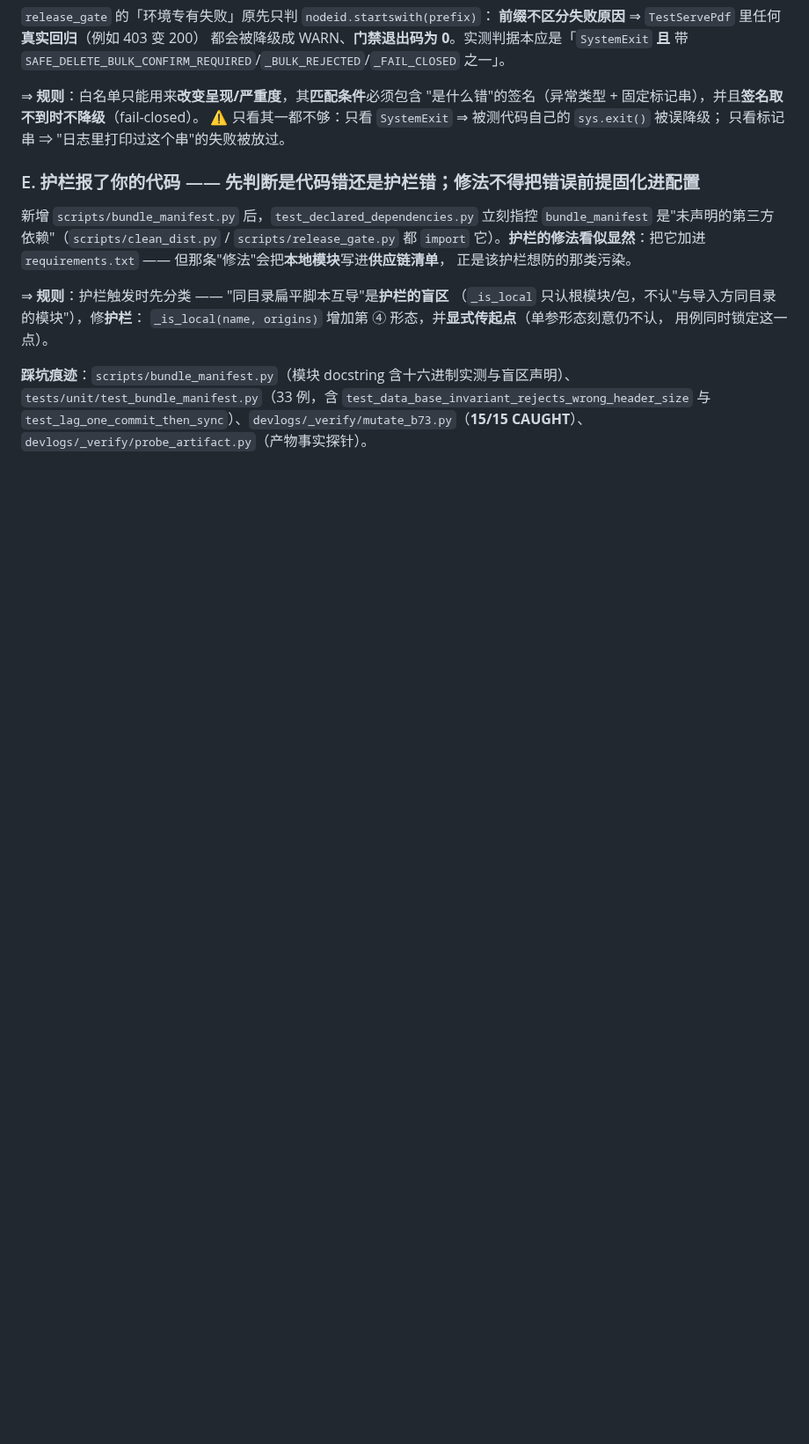
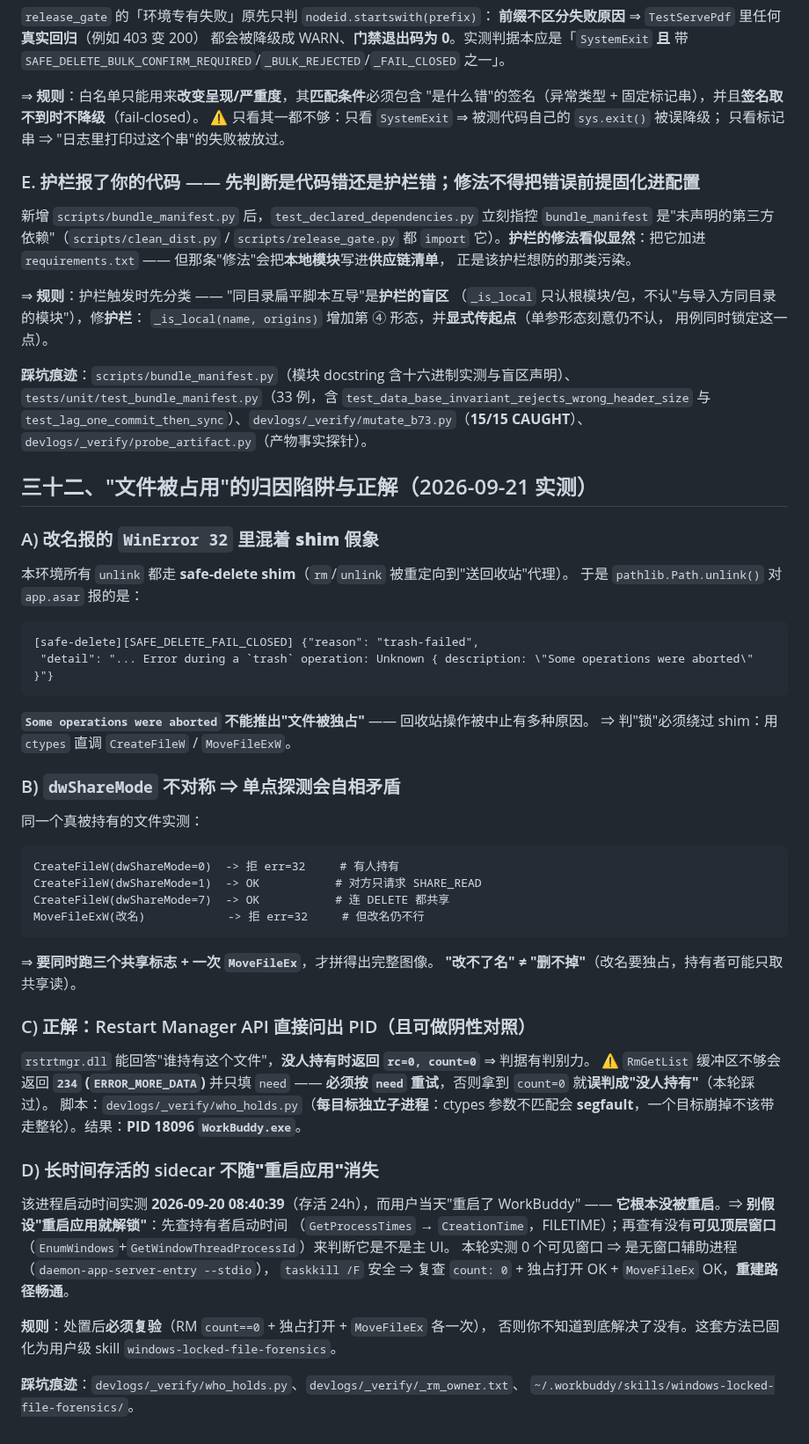
Before and after one commit to haowuxiwang/BatchSentry, a Markdown page: docs/PROJECT_PITFALLS.md, the part around the change. Shown at 88% size. GitHub-like rendering; blank space fills up the shorter version.

Commit message:
docs(pitfalls): 三十二 —— 文件占用归因陷阱与正解（shim 假象 / RM 取证 / sidecar 不随重启消失）
实测：改名报的 WinError 32 有一部分是 safe-delete shim 造成的假象（unlink 走 shim，报 trash-failed），不能当锁判据；同一个文件上 dwShareMode 三种取值给出互相矛盾的结论，必须同时跑三个共享标志 + MoveFileEx。正解是用 rstrtmgr.dll 的 Restart Manager API 问出持有者 PID（没人持有时 rc=0 count=0，可做阴性对照），注意 RmGetList 缓冲区不够会返回 234 并只填 need，按 need 重试否则误判成无人持有。

定位结果：持有者是宿主 sidecar WorkBuddy.exe（daemon-app-server-entry --stdio），启动于前一天、存活 24h，并未随用户当天的重启而重启 —— 别假设重启应用就解锁。它有 0 个可见窗口，属辅助进程，taskkill /F 后 RM 复查 count=0、独占打开与 MoveFileEx 均 OK，重建路径畅通。

复用脚本 devlogs/_verify/who_holds.py（每目标独立子进程，防 ctypes segfault），已固化为用户级 skill windows-locked-file-forensics。

````diff
--- a/docs/PROJECT_PITFALLS.md
+++ b/docs/PROJECT_PITFALLS.md
@@ -1254,3 +1254,56 @@ asar 头部实测（本机 ``app.asar``）：``[0:4]=4``、``[4:8]=headerSize``
 ``tests/unit/test_bundle_manifest.py``（33 例，含 ``test_data_base_invariant_rejects_wrong_header_size``
 与 ``test_lag_one_commit_then_sync``）、``devlogs/_verify/mutate_b73.py``（**15/15 CAUGHT**）、
 ``devlogs/_verify/probe_artifact.py``（产物事实探针）。
+
+
+## 三十二、"文件被占用"的归因陷阱与正解（2026-09-21 实测）
+
+### A) 改名报的 `WinError 32` 里混着 **shim 假象**
+
+本环境所有 `unlink` 都走 **safe-delete shim**（`rm`/`unlink` 被重定向到"送回收站"代理）。
+于是 ``pathlib.Path.unlink()`` 对 `app.asar` 报的是：
+
+```
+[safe-delete][SAFE_DELETE_FAIL_CLOSED] {"reason": "trash-failed",
+ "detail": "... Error during a `trash` operation: Unknown { description: \"Some operations were aborted\" }"}
+```
+
+**`Some operations were aborted` 不能推出"文件被独占"** —— 回收站操作被中止有多种原因。
+⇒ 判"锁"必须绕过 shim：用 ``ctypes`` 直调 ``CreateFileW`` / ``MoveFileExW``。
+
+### B) `dwShareMode` 不对称 ⇒ 单点探测会自相矛盾
+
+同一个真被持有的文件实测：
+
+```
+CreateFileW(dwShareMode=0)  -> 拒 err=32     # 有人持有
+CreateFileW(dwShareMode=1)  -> OK           # 对方只请求 SHARE_READ
+CreateFileW(dwShareMode=7)  -> OK           # 连 DELETE 都共享
+MoveFileExW(改名)            -> 拒 err=32     # 但改名仍不行
+```
+
+⇒ **要同时跑三个共享标志 + 一次 `MoveFileEx`**，才拼得出完整图像。
+**"改不了名" ≠ "删不掉"**（改名要独占，持有者可能只取共享读）。
+
+### C) 正解：Restart Manager API 直接问出 PID（且可做阴性对照）
+
+`rstrtmgr.dll` 能回答"谁持有这个文件"，**没人持有时返回 `rc=0, count=0`** ⇒ 判据有判别力。
+⚠️ `RmGetList` 缓冲区不够会返回 **`234` (`ERROR_MORE_DATA`)** 并只填 `need`
+—— **必须按 `need` 重试**，否则拿到 `count=0` 就**误判成"没人持有"**（本轮踩过）。
+脚本：``devlogs/_verify/who_holds.py``（**每目标独立子进程**：ctypes 参数不匹配会
+**segfault**，一个目标崩掉不该带走整轮）。结果：**PID 18096 `WorkBuddy.exe`**。
+
+### D) 长时间存活的 sidecar **不随"重启应用"消失**
+
+该进程启动时间实测 **2026-09-20 08:40:39**（存活 24h），而用户当天"重启了 WorkBuddy"
+—— **它根本没被重启**。⇒ **别假设"重启应用就解锁"**：先查持有者启动时间
+（`GetProcessTimes` → `CreationTime`，FILETIME）；再查有没有**可见顶层窗口**
+（`EnumWindows`+`GetWindowThreadProcessId`）来判断它是不是主 UI。
+本轮实测 0 个可见窗口 ⇒ 是无窗口辅助进程（`daemon-app-server-entry --stdio`），
+`taskkill /F` 安全 ⇒ 复查 `count: 0` + 独占打开 OK + `MoveFileEx` OK，**重建路径畅通**。
+
+**规则**：处置后**必须复验**（RM `count==0` + 独占打开 + `MoveFileEx` 各一次），
+否则你不知道到底解决了没有。这套方法已固化为用户级 skill ``windows-locked-file-forensics``。
+
+**踩坑痕迹**：``devlogs/_verify/who_holds.py``、``devlogs/_verify/_rm_owner.txt``、
+``~/.workbuddy/skills/windows-locked-file-forensics/``。
````
